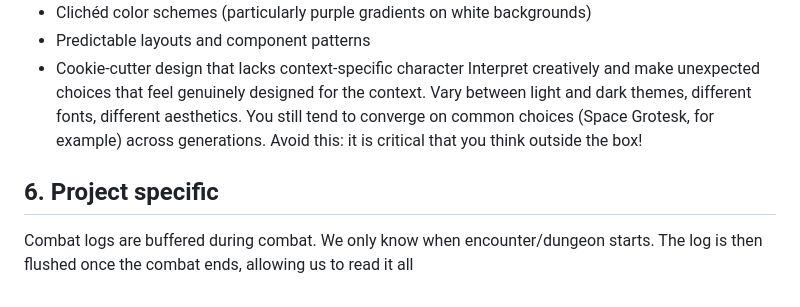
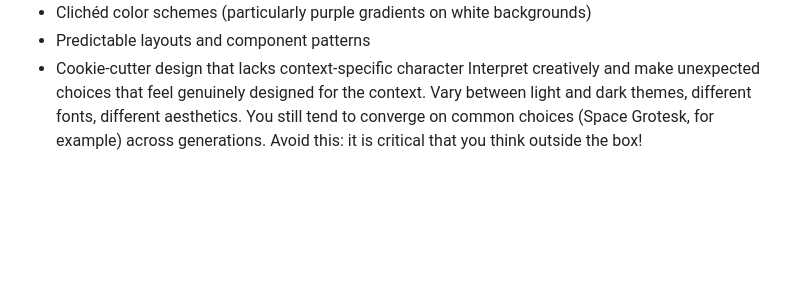
Before and after one commit to LithianFI/minecraft_server_manager, a Markdown page: .claude/CLAUDE.md, the part around the change. Rendered like a GitHub page; blank space fills up the shorter version.

Commit message:
Updated claude

```diff
--- a/.claude/CLAUDE.md
+++ b/.claude/CLAUDE.md
@@ -78,6 +78,3 @@ Avoid generic AI-generated aesthetics:
 - Predictable layouts and component patterns
 - Cookie-cutter design that lacks context-specific character
 Interpret creatively and make unexpected choices that feel genuinely designed for the context. Vary between light and dark themes, different fonts, different aesthetics. You still tend to converge on common choices (Space Grotesk, for example) across generations. Avoid this: it is critical that you think outside the box!
-
-## 6. Project specific
-Combat logs are buffered during combat. We only know when encounter/dungeon starts. The log is then flushed once the combat ends, allowing us to read it all
```
